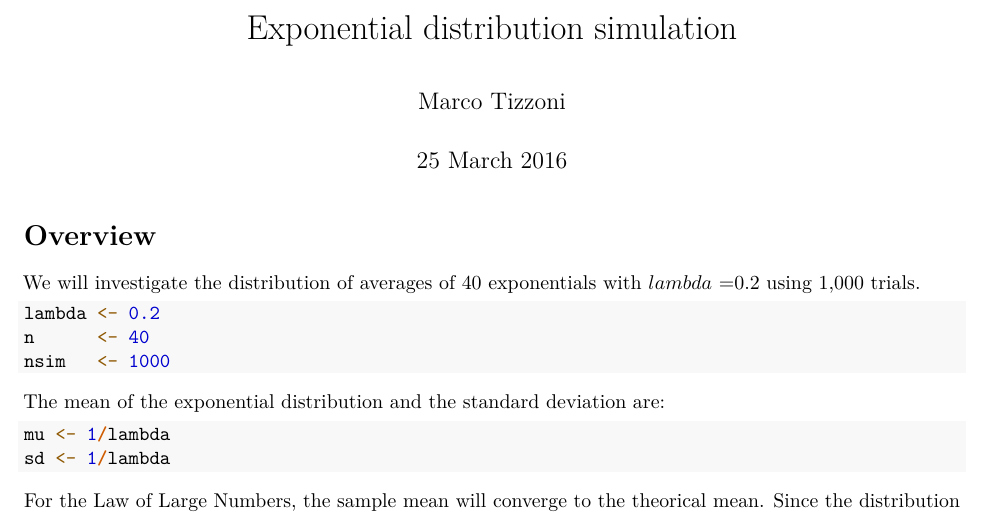
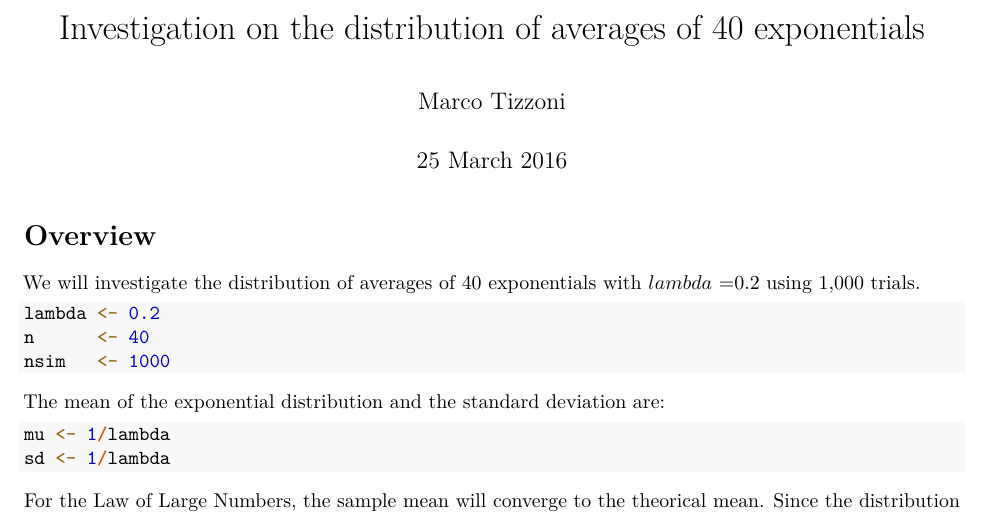
Before and after one commit to digideskio/statistical-inference, an R Markdown document (esponential-distribution.knitr.Rmd): part of page 1 of 4, cut at the place of the change. Rendered offline with R 4.5, knitr and Pandoc, then LaTeX, with nearby package versions; code that draws random numbers runs with fixed seeds of ours.

Commit message:
Change title

```diff
--- a/esponential-distribution.knitr.Rmd
+++ b/esponential-distribution.knitr.Rmd
@@ -1,5 +1,5 @@
 ---
-title: "Exponential distribution simulation"
+title: "Investigation on the distribution of averages of 40 exponentials"
 author: "Marco Tizzoni"
 date: "25 March 2016"
 output: pdf_document
```
